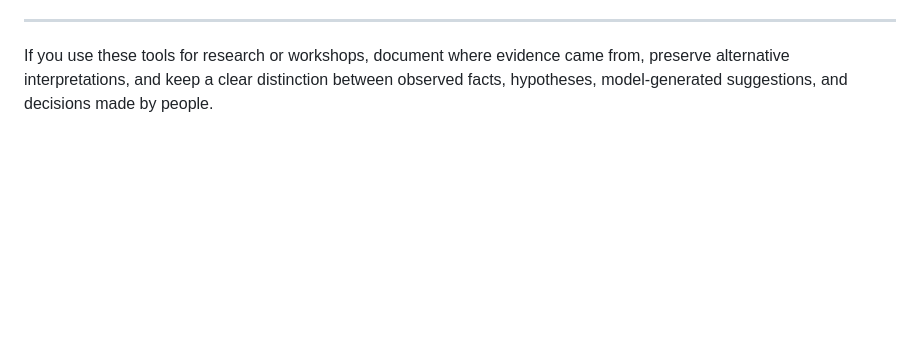
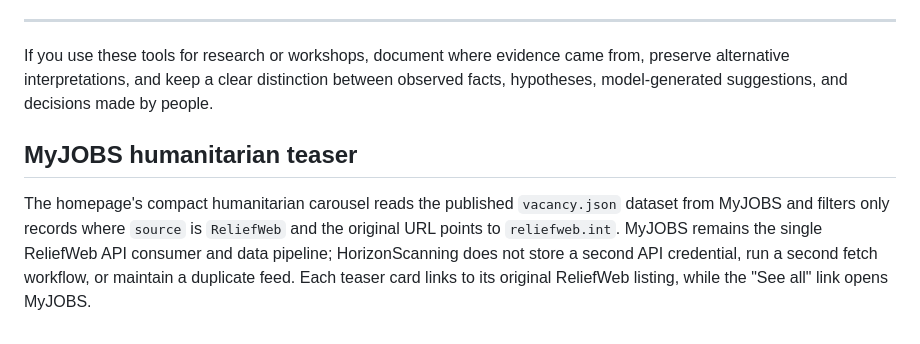
Before and after one commit to AnggaConni/HorizonScanning, a Markdown page: README.md, the part around the change. Rendered like a GitHub page; blank space fills up the shorter version.

Commit message:
Document MyJOBS as single humanitarian feed source

```diff
--- a/README.md
+++ b/README.md
@@ -230,3 +230,8 @@ Strategic Foresight · Policy Innovation · Digital Systems
 ---
 
 If you use these tools for research or workshops, document where evidence came from, preserve alternative interpretations, and keep a clear distinction between observed facts, hypotheses, model-generated suggestions, and decisions made by people.
+
+
+## MyJOBS humanitarian teaser
+
+The homepage's compact humanitarian carousel reads the published `vacancy.json` dataset from MyJOBS and filters only records where `source` is `ReliefWeb` and the original URL points to `reliefweb.int`. MyJOBS remains the single ReliefWeb API consumer and data pipeline; HorizonScanning does not store a second API credential, run a second fetch workflow, or maintain a duplicate feed. Each teaser card links to its original ReliefWeb listing, while the "See all" link opens MyJOBS.
```
